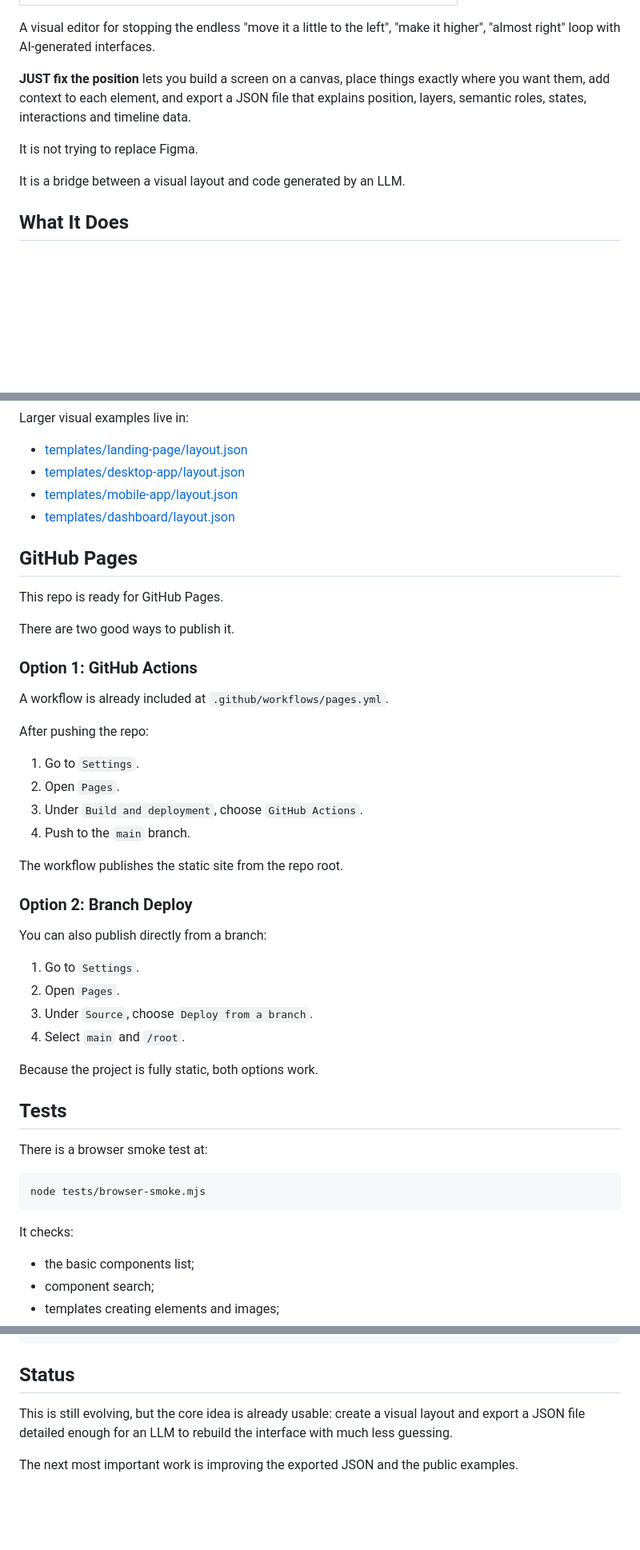
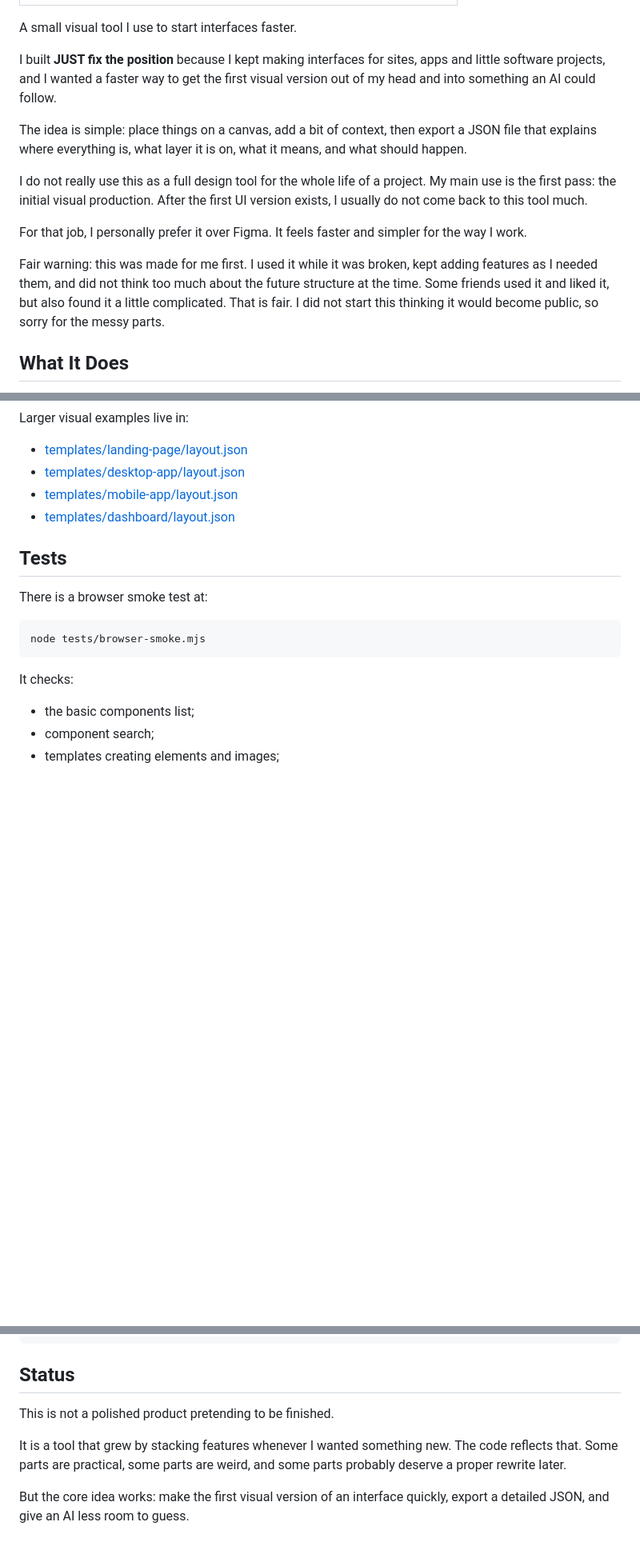
Before and after one commit to MMD-Marcelo/JustFixThePosition, a Markdown page: README.md, 3 parts joined by grey strips. Shown at 80% size. Rendered like a GitHub page; blank space fills up the shorter version.

Commit message:
Rewrite README project story

```diff
--- a/README.md
+++ b/README.md
@@ -6,13 +6,17 @@
   </tr>
 </table>
 
-A visual editor for stopping the endless "move it a little to the left", "make it higher", "almost right" loop with AI-generated interfaces.
+A small visual tool I use to start interfaces faster.
 
-**JUST fix the position** lets you build a screen on a canvas, place things exactly where you want them, add context to each element, and export a JSON file that explains position, layers, semantic roles, states, interactions and timeline data.
+I built **JUST fix the position** because I kept making interfaces for sites, apps and little software projects, and I wanted a faster way to get the first visual version out of my head and into something an AI could follow.
 
-It is not trying to replace Figma.
+The idea is simple: place things on a canvas, add a bit of context, then export a JSON file that explains where everything is, what layer it is on, what it means, and what should happen.
 
-It is a bridge between a visual layout and code generated by an LLM.
+I do not really use this as a full design tool for the whole life of a project. My main use is the first pass: the initial visual production. After the first UI version exists, I usually do not come back to this tool much.
+
+For that job, I personally prefer it over Figma. It feels faster and simpler for the way I work.
+
+Fair warning: this was made for me first. I used it while it was broken, kept adding features as I needed them, and did not think too much about the future structure at the time. Some friends used it and liked it, but also found it a little complicated. That is fair. I did not start this thinking it would become public, so sorry for the messy parts.
 
 ## What It Does
 
@@ -133,36 +139,6 @@ Larger visual examples live in:
 - [templates/mobile-app/layout.json](templates/mobile-app/layout.json)
 - [templates/dashboard/layout.json](templates/dashboard/layout.json)
 
-## GitHub Pages
-
-This repo is ready for GitHub Pages.
-
-There are two good ways to publish it.
-
-### Option 1: GitHub Actions
-
-A workflow is already included at `.github/workflows/pages.yml`.
-
-After pushing the repo:
-
-1. Go to `Settings`.
-2. Open `Pages`.
-3. Under `Build and deployment`, choose `GitHub Actions`.
-4. Push to the `main` branch.
-
-The workflow publishes the static site from the repo root.
-
-### Option 2: Branch Deploy
-
-You can also publish directly from a branch:
-
-1. Go to `Settings`.
-2. Open `Pages`.
-3. Under `Source`, choose `Deploy from a branch`.
-4. Select `main` and `/root`.
-
-Because the project is fully static, both options work.
-
 ## Tests
 
 There is a browser smoke test at:
@@ -200,6 +176,8 @@ tests/
 
 ## Status
 
-This is still evolving, but the core idea is already usable: create a visual layout and export a JSON file detailed enough for an LLM to rebuild the interface with much less guessing.
+This is not a polished product pretending to be finished.
 
-The next most important work is improving the exported JSON and the public examples.
+It is a tool that grew by stacking features whenever I wanted something new. The code reflects that. Some parts are practical, some parts are weird, and some parts probably deserve a proper rewrite later.
+
+But the core idea works: make the first visual version of an interface quickly, export a detailed JSON, and give an AI less room to guess.
```
Also changed, not shown: other parts of README.md (+4 -2 lines).
